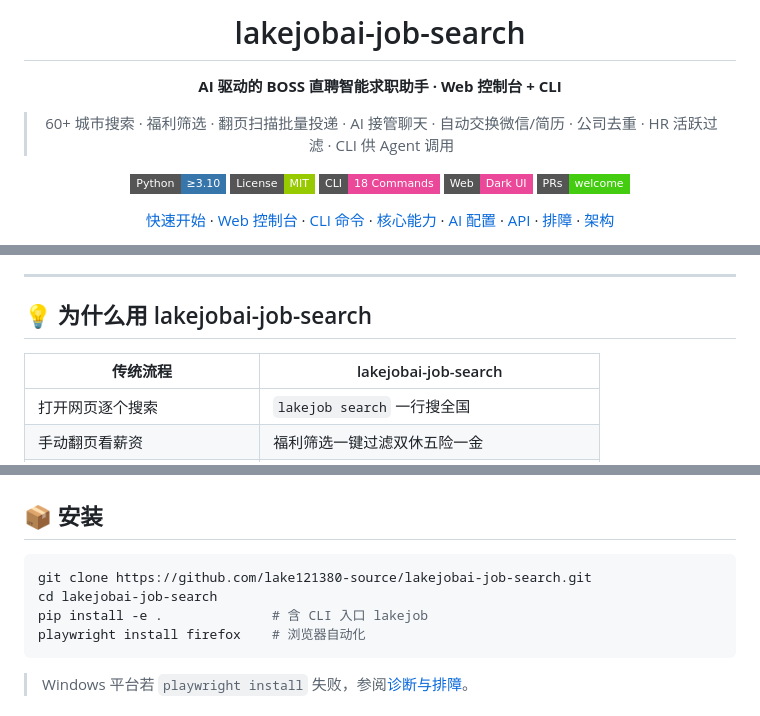
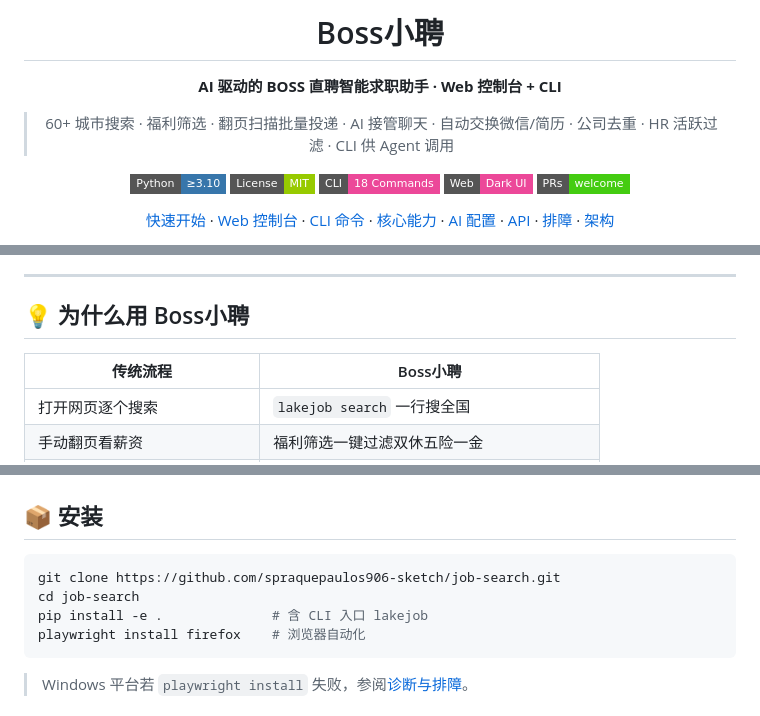
Before and after one commit to spraquepaulos906-sketch/job-search, a Markdown page: README.md, 3 parts joined by grey strips. Drawn GitHub-style; badges without logos.

Commit message:
docs: 清理 README 中 lakejobai 残留，改为 Boss小聘/job-search

````diff
--- a/README.md
+++ b/README.md
@@ -1,6 +1,6 @@
 <div align="center">
 
-# lakejobai-job-search
+# Boss小聘
 
 **AI 驱动的 BOSS 直聘智能求职助手 · Web 控制台 + CLI**
 
@@ -29,9 +29,9 @@
 
 ---
 
-## 💡 为什么用 lakejobai-job-search
+## 💡 为什么用 Boss小聘
 
-| 传统流程 | lakejobai-job-search |
+| 传统流程 | Boss小聘 |
 |----------|---------------------|
 | 打开网页逐个搜索 | `lakejob search` 一行搜全国 |
 | 手动翻页看薪资 | 福利筛选一键过滤双休五险一金 |
@@ -51,8 +51,8 @@
 ## 📦 安装
 
 ```bash
-git clone https://github.com/lake121380-source/lakejobai-job-search.git
-cd lakejobai-job-search
+git clone https://github.com/spraquepaulos906-sketch/job-search.git
+cd job-search
 pip install -e .              # 含 CLI 入口 lakejob
 playwright install firefox    # 浏览器自动化
 ```
````
Also changed, not shown: other parts of README.md (+1 -1 lines).
